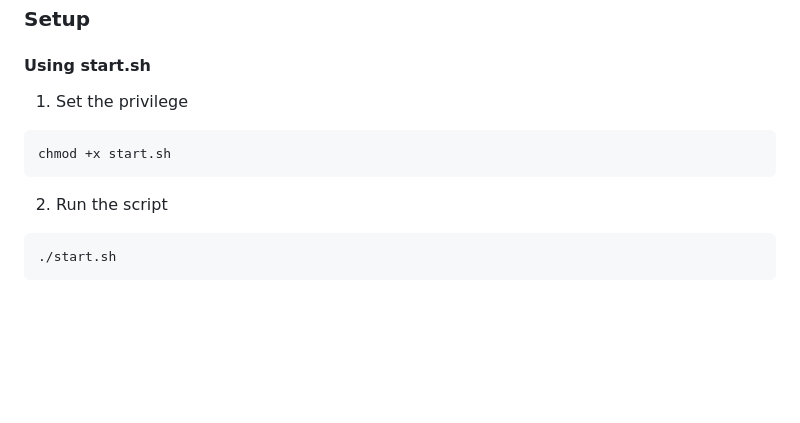
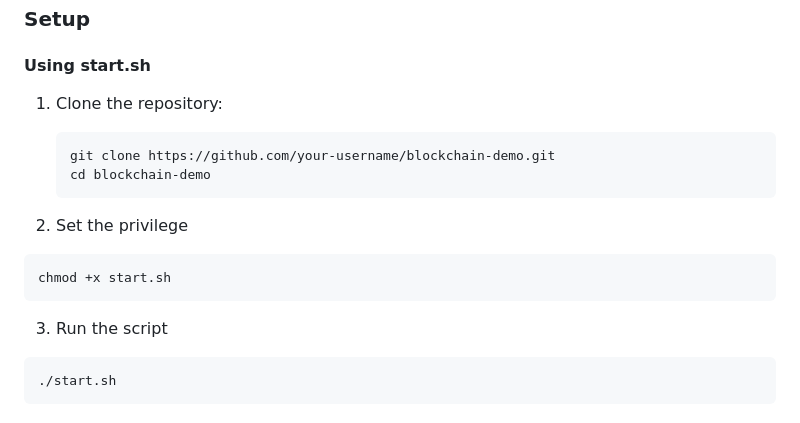
Before and after one commit to Scen4ri0/blockchain_demo, a Markdown page: README.md, the part around the change. Drawn GitHub-style; blank space fills up the shorter version.

````diff
--- a/README.md
+++ b/README.md
@@ -94,12 +94,18 @@ The application includes the following key features:
 ### **Setup**
 
 #### **Using start.sh**
-1. Set the privilege
+1. Clone the repository:
+   ```bash
+   git clone https://github.com/your-username/blockchain-demo.git
+   cd blockchain-demo
+   ```
+
+2. Set the privilege
   ```bash
   chmod +x start.sh
   ```
 
-2. Run the script
+3. Run the script
   ```bash
   ./start.sh
   ```
````
